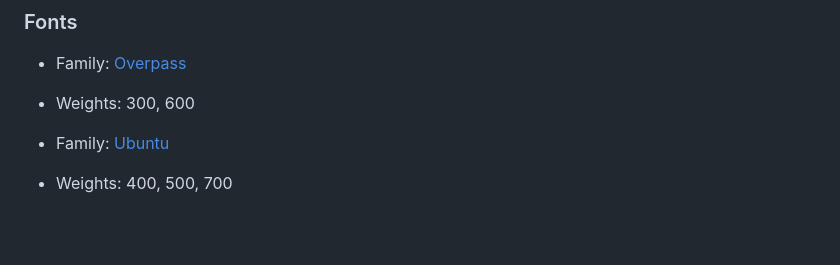
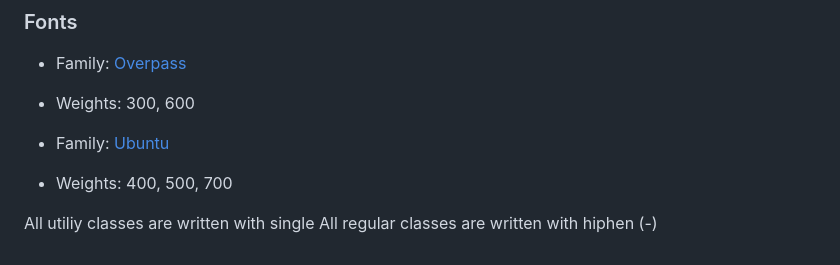
Before and after one commit to Daiveedjay/blogr-page, a Markdown page: style-guide.md, the part around the change. Rendered like a GitHub page; blank space fills up the shorter version.

```diff
--- a/style-guide.md
+++ b/style-guide.md
@@ -47,3 +47,6 @@ Background gradient - body:
 
 - Family: [Ubuntu](https://fonts.google.com/specimen/Ubuntu?preview.text_type=custom)
 - Weights: 400, 500, 700
+
+All utiliy classes are written with single
+All regular classes are written with hiphen (-)
```
Also changed, not shown: README-template.md (+12 -68 lines), screenshots/Active view.png (added), screenshots/Desktop view.png (added), screenshots/Mobile view.png (added), screenshots/Tablet view.png (added), 5 other files.
